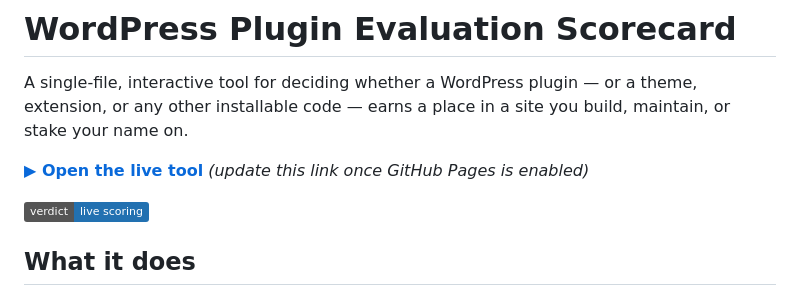
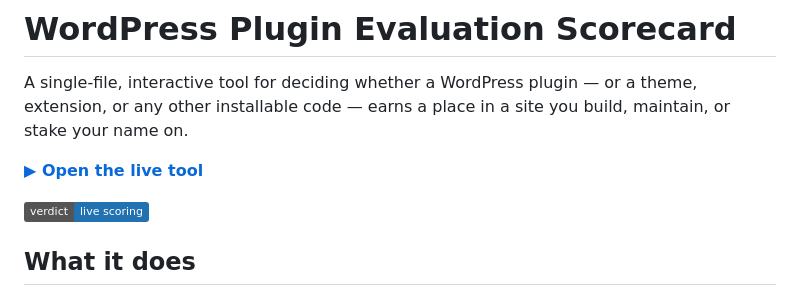
Before and after one commit to dknauss/wp-plugin-evaluator, a Markdown page: README.md, the part around the change. Drawn GitHub-style; badges without logos.

Commit message:
Remove stale Pages-link note from README

```diff
--- a/README.md
+++ b/README.md
@@ -4,7 +4,7 @@ A single-file, interactive tool for deciding whether a WordPress plugin — or a
 extension, or any other installable code — earns a place in a site you build, maintain,
 or stake your name on.
 
-**[▶ Open the live tool](https://dknauss.github.io/wp-plugin-evaluator/)** *(update this link once GitHub Pages is enabled)*
+**[▶ Open the live tool](https://dknauss.github.io/wp-plugin-evaluator/)**
 
 ![Verdict: a weighted score and go/no-go recommendation](https://img.shields.io/badge/verdict-live%20scoring-2271b1)
 
```
